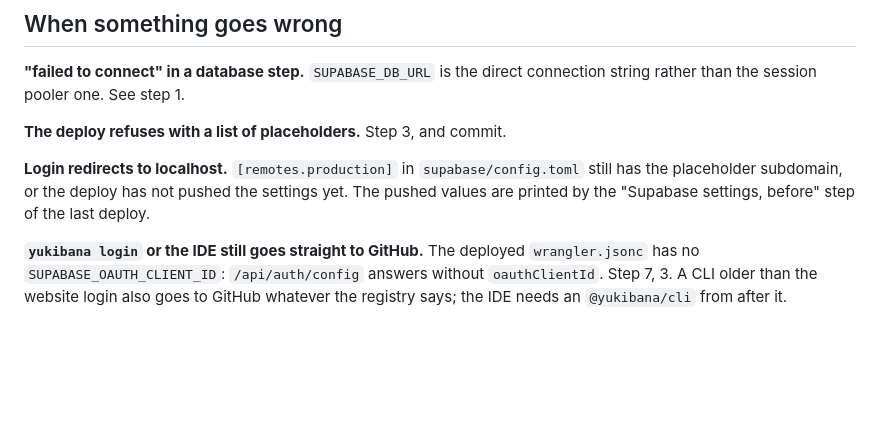
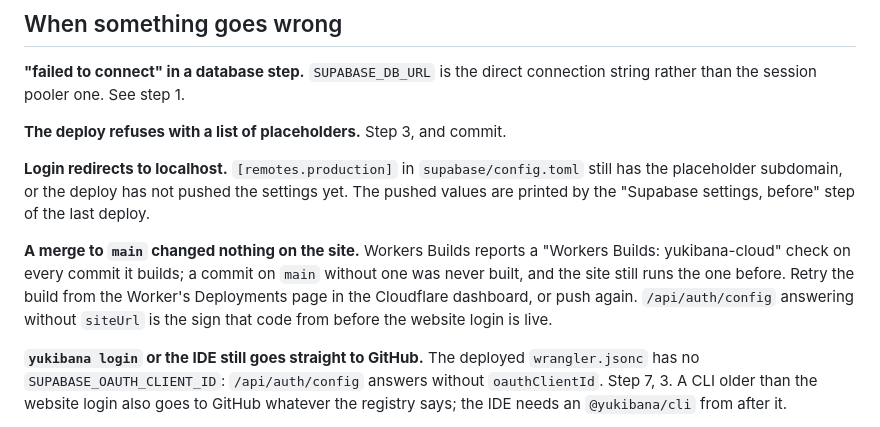
Before and after one commit to tothambrus11/yukibana-cloud, a Markdown page: docs/deploy.md, the part around the change. Drawn GitHub-style; blank space fills up the shorter version.

Commit message:
Say what to do when a merge to main is never built
Co-Authored-By: Claude Opus 5.5 <noreply@anthropic.com>

```diff
--- a/docs/deploy.md
+++ b/docs/deploy.md
@@ -388,6 +388,13 @@ connection string rather than the session pooler one. See step 1.
 not pushed the settings yet. The pushed values are printed by the "Supabase
 settings, before" step of the last deploy.
 
+**A merge to `main` changed nothing on the site.** Workers Builds reports
+a "Workers Builds: yukibana-cloud" check on every commit it builds; a
+commit on `main` without one was never built, and the site still runs the
+one before. Retry the build from the Worker's Deployments page in the
+Cloudflare dashboard, or push again. `/api/auth/config` answering without
+`siteUrl` is the sign that code from before the website login is live.
+
 **`yukibana login` or the IDE still goes straight to GitHub.** The deployed
 `wrangler.jsonc` has no `SUPABASE_OAUTH_CLIENT_ID`: `/api/auth/config`
 answers without `oauthClientId`. Step 7, 3. A CLI older than the website
```
